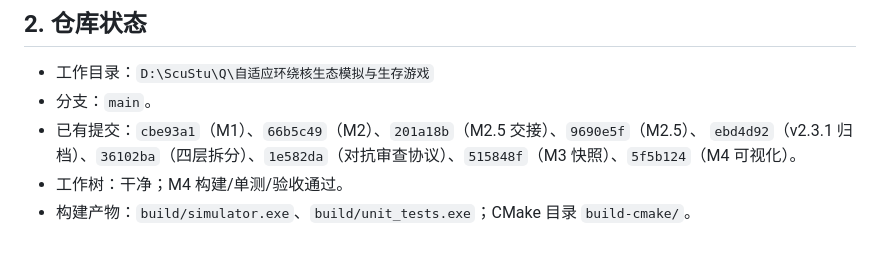
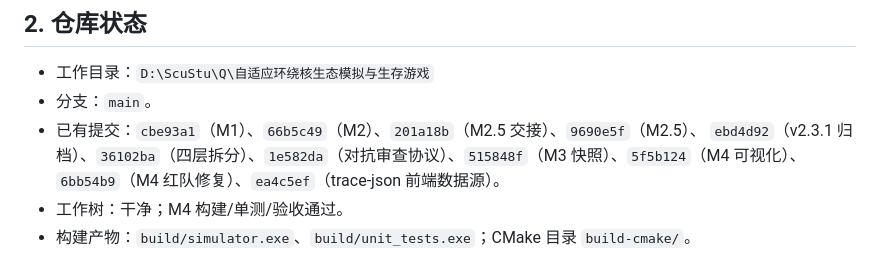
Before and after one commit to zx1414/adaptive-orbit-ecosystem, a Markdown page: docs/HANDOFF.md, the part around the change. GitHub-like rendering.

Commit message:
docs: record trace-json commit

```diff
--- a/docs/HANDOFF.md
+++ b/docs/HANDOFF.md
@@ -33,7 +33,7 @@
 - 工作目录：`D:\ScuStu\Q\自适应环绕核生态模拟与生存游戏`
 - 分支：`main`。
 - 已有提交：`cbe93a1`（M1）、`66b5c49`（M2）、`201a18b`（M2.5 交接）、`9690e5f`（M2.5）、
-  `ebd4d92`（v2.3.1 归档）、`36102ba`（四层拆分）、`1e582da`（对抗审查协议）、`515848f`（M3 快照）、`5f5b124`（M4 可视化）。
+  `ebd4d92`（v2.3.1 归档）、`36102ba`（四层拆分）、`1e582da`（对抗审查协议）、`515848f`（M3 快照）、`5f5b124`（M4 可视化）、`6bb54b9`（M4 红队修复）、`ea4c5ef`（trace-json 前端数据源）。
 - 工作树：干净；M4 构建/单测/验收通过。
 - 构建产物：`build/simulator.exe`、`build/unit_tests.exe`；CMake 目录 `build-cmake/`。
 
```
